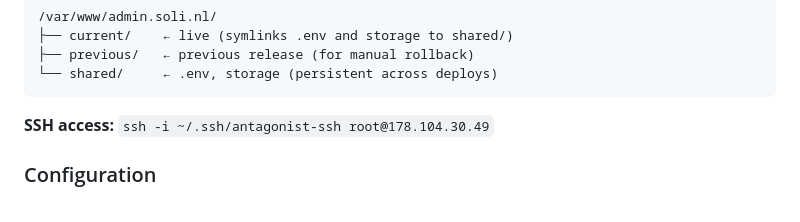
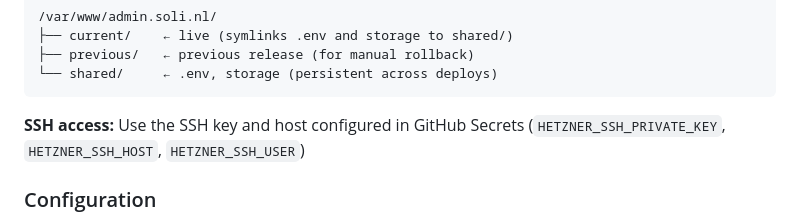
Before and after one commit to JoranOut/laravel-soli-administration, a Markdown page: CLAUDE.md, the part around the change. GitHub-like rendering.

Commit message:
Fix bootstrap/cache permissions and remove server IP from docs
- Grant www-data group write access to bootstrap/cache before running
  artisan cache commands
- Remove hardcoded SSH IP address from CLAUDE.md (use GitHub Secrets)

````diff
--- a/CLAUDE.md
+++ b/CLAUDE.md
@@ -319,7 +319,7 @@ The workflow:
 └── shared/     ← .env, storage (persistent across deploys)
 ```
 
-**SSH access:** `ssh -i ~/.ssh/antagonist-ssh root@178.104.30.49`
+**SSH access:** Use the SSH key and host configured in GitHub Secrets (`HETZNER_SSH_PRIVATE_KEY`, `HETZNER_SSH_HOST`, `HETZNER_SSH_USER`)
 
 ### Configuration
 
````
